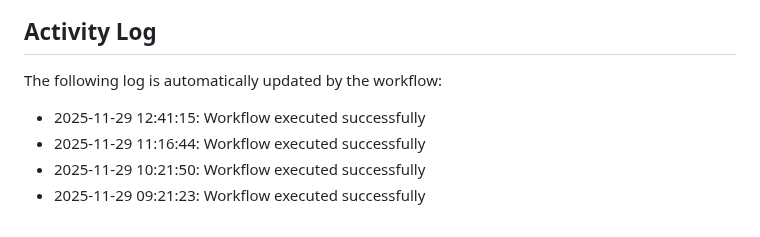
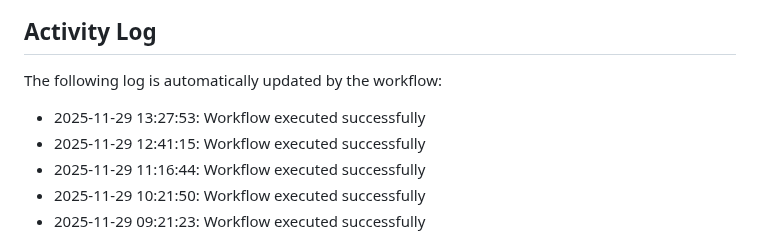
Before and after one commit to Zyuxua/devops-pages-lab, a Markdown page: README.md, the part around the change. Rendered like a GitHub page.

Commit message:
Auto-update activity log

```diff
--- a/README.md
+++ b/README.md
@@ -11,6 +11,7 @@ This repository demonstrates CI/CD automation with GitHub Actions and GitHub Pag
 The following log is automatically updated by the workflow:
 
 <!--ACTIVITY_LOG-->
+* 2025-11-29 13:27:53: Workflow executed successfully
 * 2025-11-29 12:41:15: Workflow executed successfully
 * 2025-11-29 11:16:44: Workflow executed successfully
 * 2025-11-29 10:21:50: Workflow executed successfully
```
